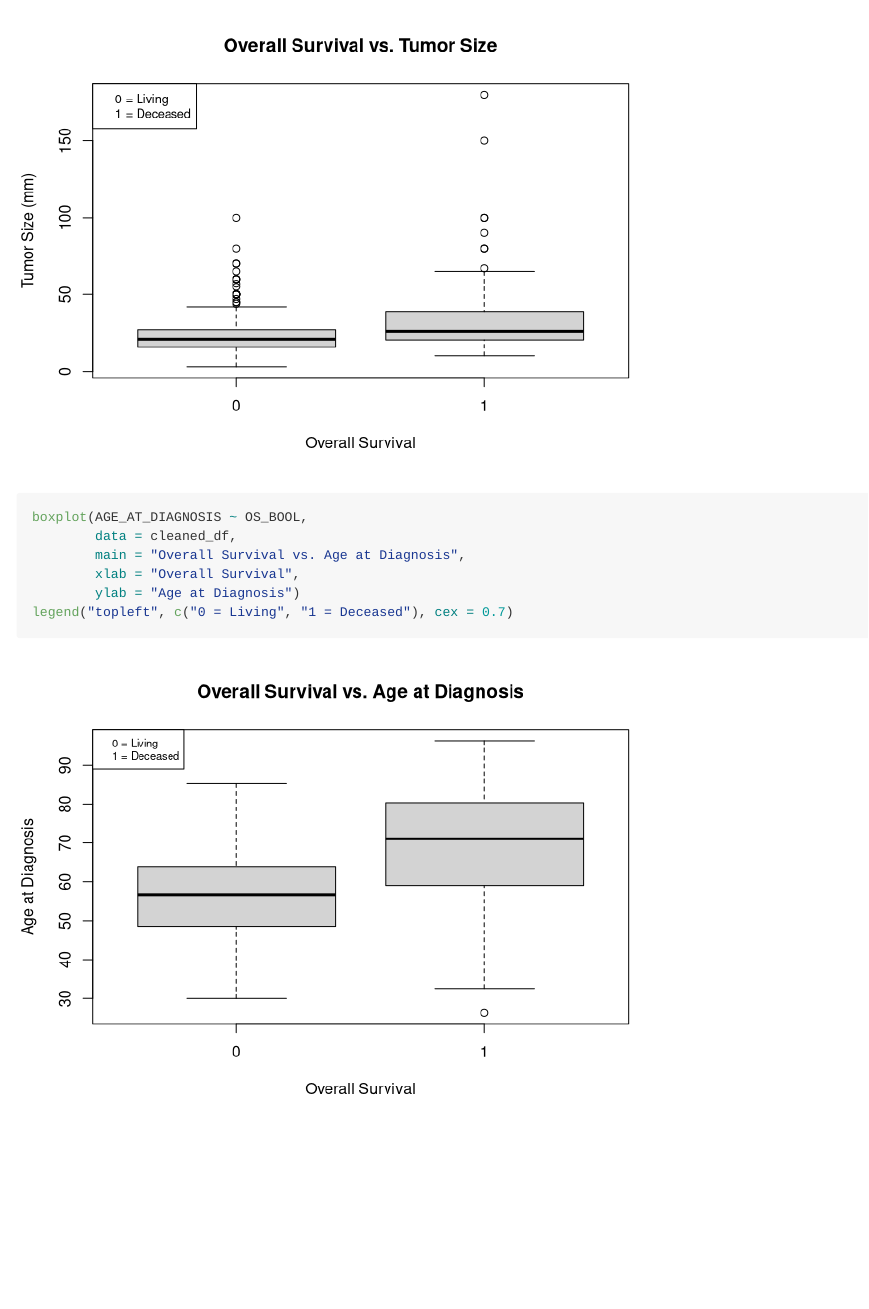
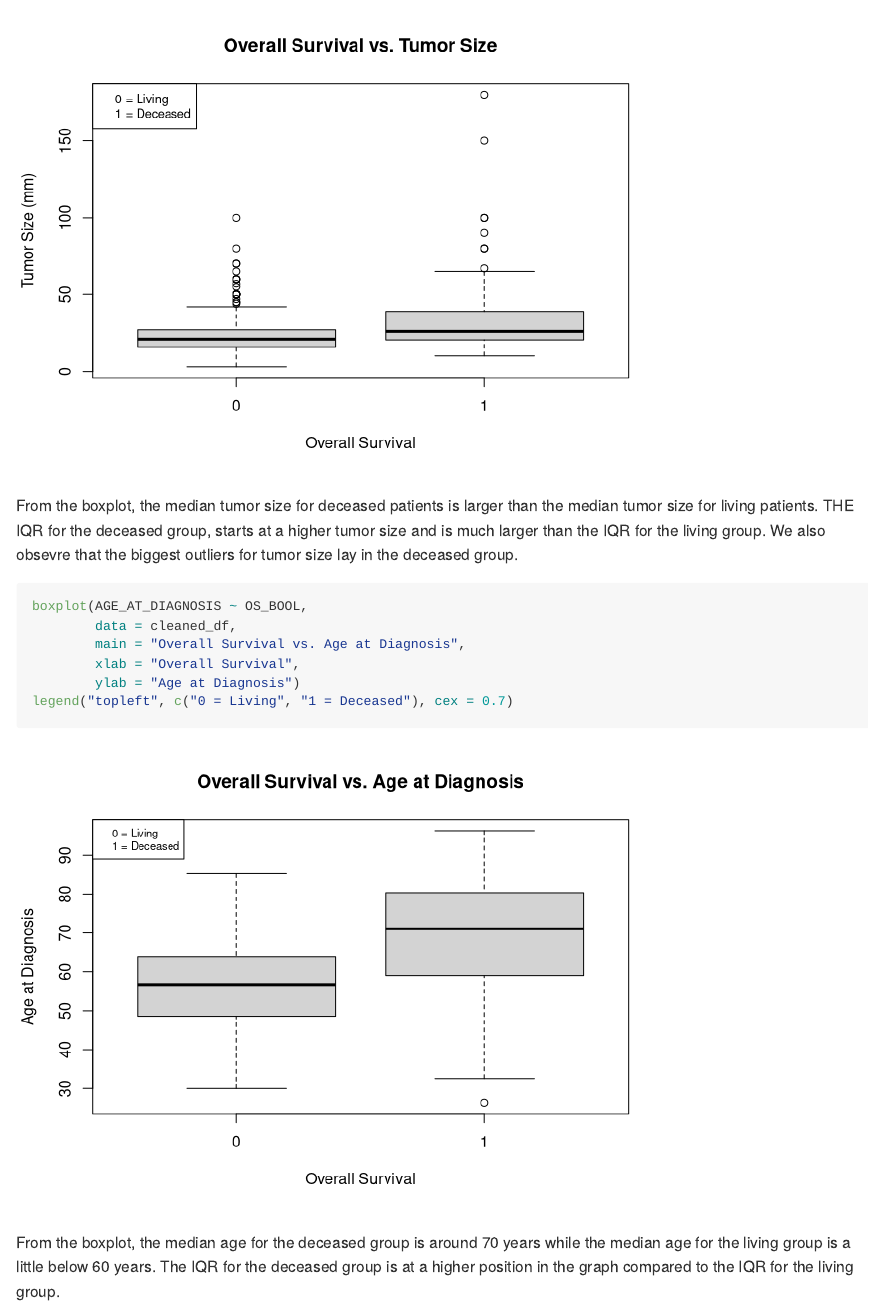
Before and after one commit to mattsalgado721-bit/STAT_107_FINAL_PROJECT, an R Markdown document (Project Visualizations.Rmd): the page in a window 1100 px wide, from 3520 px down. Rendered offline with R 4.5, knitr and Pandoc, with nearby package versions; long lines of code are wrapped.

Commit message:
Add visual analysis

````diff
--- a/Project Visualizations.Rmd
+++ b/Project Visualizations.Rmd
@@ -49,7 +49,8 @@ boxplot(TUMOR_SIZE ~ OS_BOOL,
         ylab = "Tumor Size (mm)")
 legend("topleft", c("0 = Living", "1 = Deceased"), cex = 0.8)
 ```
-
+From the boxplot, the median tumor size for deceased patients is larger than the median tumor size for living patients. THE IQR for the deceased group, starts
+at a higher tumor size and is much larger than the IQR for the living group. We also obsevre that the biggest outliers for tumor size lay in the deceased group.
 
 ```{r}
 boxplot(AGE_AT_DIAGNOSIS ~ OS_BOOL,
@@ -59,3 +60,5 @@ boxplot(AGE_AT_DIAGNOSIS ~ OS_BOOL,
         ylab = "Age at Diagnosis")
 legend("topleft", c("0 = Living", "1 = Deceased"), cex = 0.7)
 ```
+From the boxplot, the median age for the deceased group is around 70 years while the median age for the living group is a little below 60 years. The IQR for the deceased group is at a higher position
+in the graph compared to the IQR for the living group.
````
